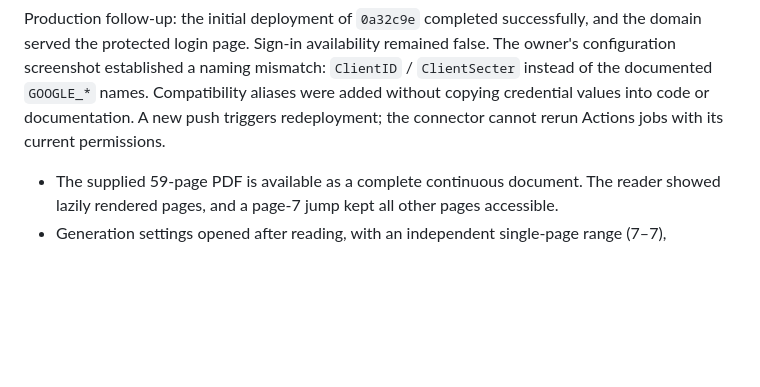
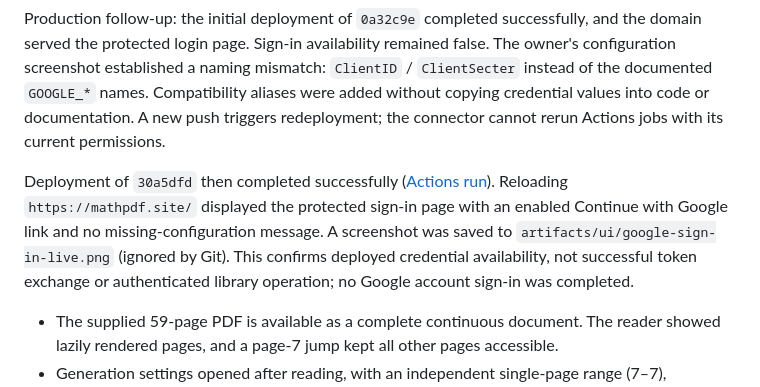
Before and after one commit to KovalovOL/mathPDF, a Markdown page: docs/workspace-observations.md, the part around the change. Drawn GitHub-style; blank space fills up the shorter version.

Commit message:
Record successful personal library deployment

```diff
--- a/docs/workspace-observations.md
+++ b/docs/workspace-observations.md
@@ -14,6 +14,8 @@ Date: 2026-10-24. These are manual implementation observations, not automated re
 Live Google sign-in, authenticated library interactions, two-account isolation in a running browser, and production deployment were not exercised locally. The library/workspace integration was reviewed in code. Local live sign-in additionally requires a registered loopback callback and local Google credentials. Earlier observations below describe previous revisions and their former unowned data, which the authorized migration has now removed.
 
 Production follow-up: the initial deployment of `0a32c9e` completed successfully, and the domain served the protected login page. Sign-in availability remained false. The owner's configuration screenshot established a naming mismatch: `ClientID` / `ClientSecter` instead of the documented `GOOGLE_*` names. Compatibility aliases were added without copying credential values into code or documentation. A new push triggers redeployment; the connector cannot rerun Actions jobs with its current permissions.
+
+Deployment of `30a5dfd` then completed successfully ([Actions run](https://github.com/KovalovOL/mathPDF/actions/runs/40126337920)). Reloading `https://mathpdf.site/` displayed the protected sign-in page with an enabled Continue with Google link and no missing-configuration message. A screenshot was saved to `artifacts/ui/google-sign-in-live.png` (ignored by Git). This confirms deployed credential availability, not successful token exchange or authenticated library operation; no Google account sign-in was completed.
 
 - The supplied 59-page PDF is available as a complete continuous document. The reader showed lazily rendered pages, and a page-7 jump kept all other pages accessible.
 - Generation settings opened after reading, with an independent single-page range (7–7), mode/count, and context-file controls.
```
Also changed, not shown: 1 other file.
